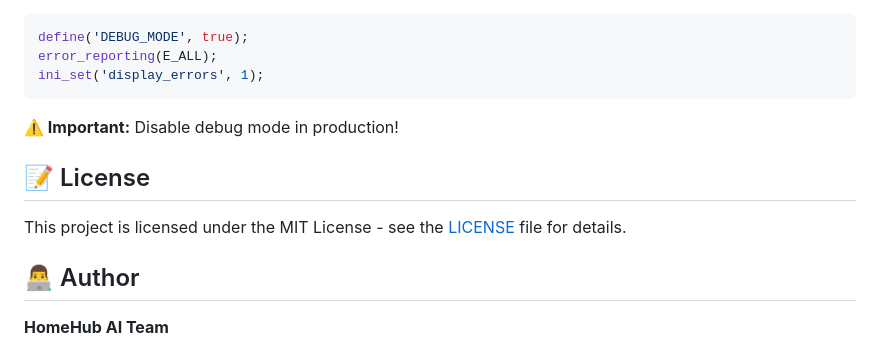
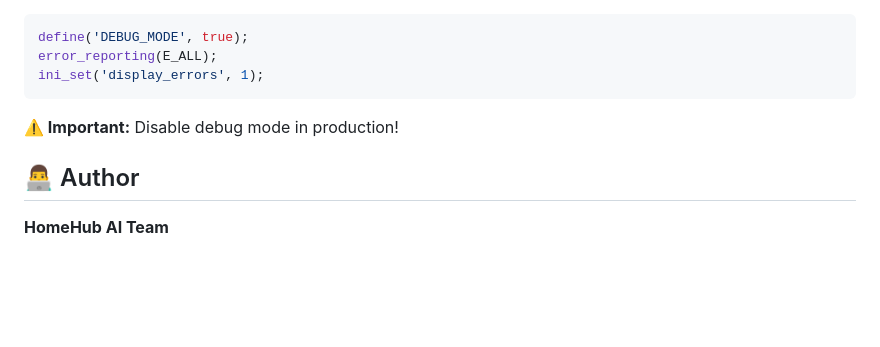
Before and after one commit to FZDOMINGO/HOMEHUB-AI-, a Markdown page: README.md, the part around the change. Drawn GitHub-style; blank space fills up the shorter version.

```diff
--- a/README.md
+++ b/README.md
@@ -628,10 +628,6 @@ ini_set('display_errors', 1);
 
 **⚠️ Important:** Disable debug mode in production!
 
-## 📝 License
-
-This project is licensed under the MIT License - see the [LICENSE](LICENSE) file for details.
-
 ## 👨‍💻 Author
 
 **HomeHub AI Team**
```
